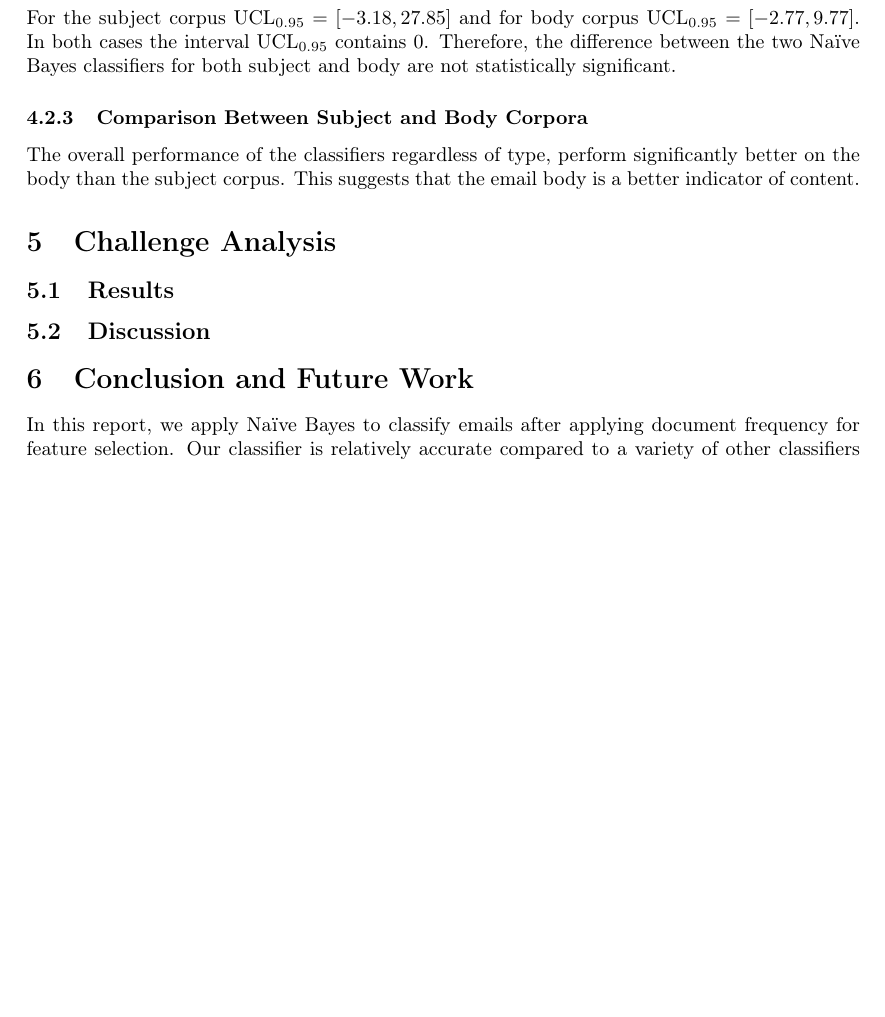
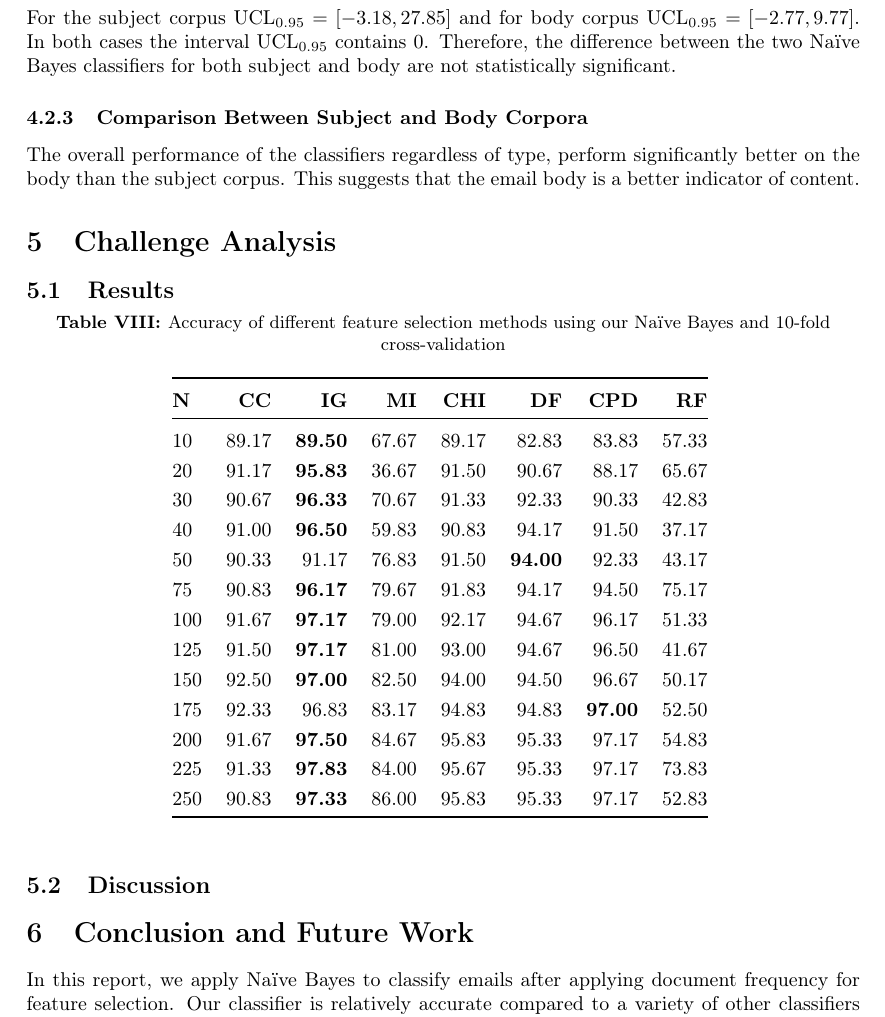
Before and after one commit to Shubor/ban-spam, a LaTeX document (report.tex): part of page 10 of 11, cut so that both start at the same text, the shorter picture padded with empty space. Compiled offline with pdfLaTeX.

Commit message:
Extension results added

```diff
--- a/report.tex
+++ b/report.tex
@@ -396,6 +396,31 @@ The overall performance of the classifiers regardless of type, perform significa
 
 \subsection{Results}
 
+\begin{table}[H]
+\centering
+\caption{Accuracy of different feature selection methods using our Na\"ive Bayes and 10-fold cross-validation}
+\begin{tabular}{@{}l rrr rrrr@{}}
+\toprule
+\textbf{N} & \textbf{CC} & \textbf{IG} & \textbf{MI} & \textbf{CHI} & \textbf{DF} & \textbf{CPD} & \textbf{RF} \\
+\midrule
+10 & 89.17 & \textbf{89.50} & 67.67 & 89.17 & 82.83 & 83.83 & 57.33 \\
+20 & 91.17 & \textbf{95.83} & 36.67 & 91.50 & 90.67 & 88.17 & 65.67 \\
+30 & 90.67 & \textbf{96.33} & 70.67 & 91.33 & 92.33 & 90.33 & 42.83 \\
+40 & 91.00 & \textbf{96.50} & 59.83 & 90.83 & 94.17 & 91.50 & 37.17 \\
+50 & 90.33 & 91.17 & 76.83 & 91.50 & \textbf{94.00} & 92.33 & 43.17 \\
+75 & 90.83 & \textbf{96.17} & 79.67 & 91.83 & 94.17 & 94.50 & 75.17 \\
+100 & 91.67 & \textbf{97.17} & 79.00 & 92.17 & 94.67 & 96.17 & 51.33 \\
+125 & 91.50 & \textbf{97.17} & 81.00 & 93.00 & 94.67 & 96.50 & 41.67 \\
+150 & 92.50 & \textbf{97.00} & 82.50 & 94.00 & 94.50 & 96.67 & 50.17 \\
+175 & 92.33 & 96.83 & 83.17 & 94.83 & 94.83 & \textbf{97.00} & 52.50 \\
+200 & 91.67 & \textbf{97.50} & 84.67 & 95.83 & 95.33 & 97.17 & 54.83 \\
+225 & 91.33 & \textbf{97.83} & 84.00 & 95.67 & 95.33 & 97.17 & 73.83 \\
+250 & 90.83 & \textbf{97.33} & 86.00 & 95.83 & 95.33 & 97.17 & 52.83 \\
+\bottomrule
+\end{tabular}
+\label{table:diffbody}
+\end{table}
+
 \subsection{Discussion}
 
 \section{Conclusion and Future Work}
```
